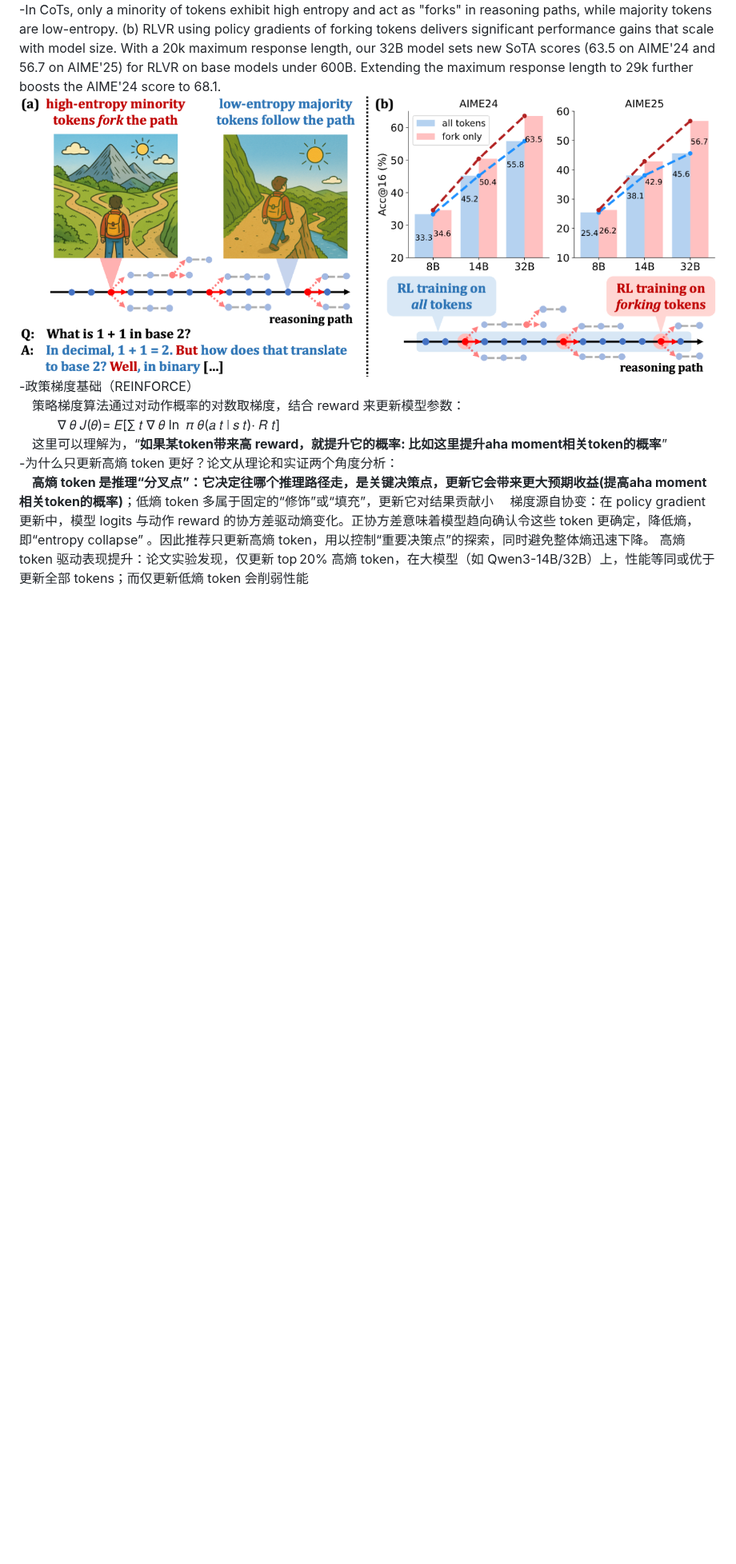
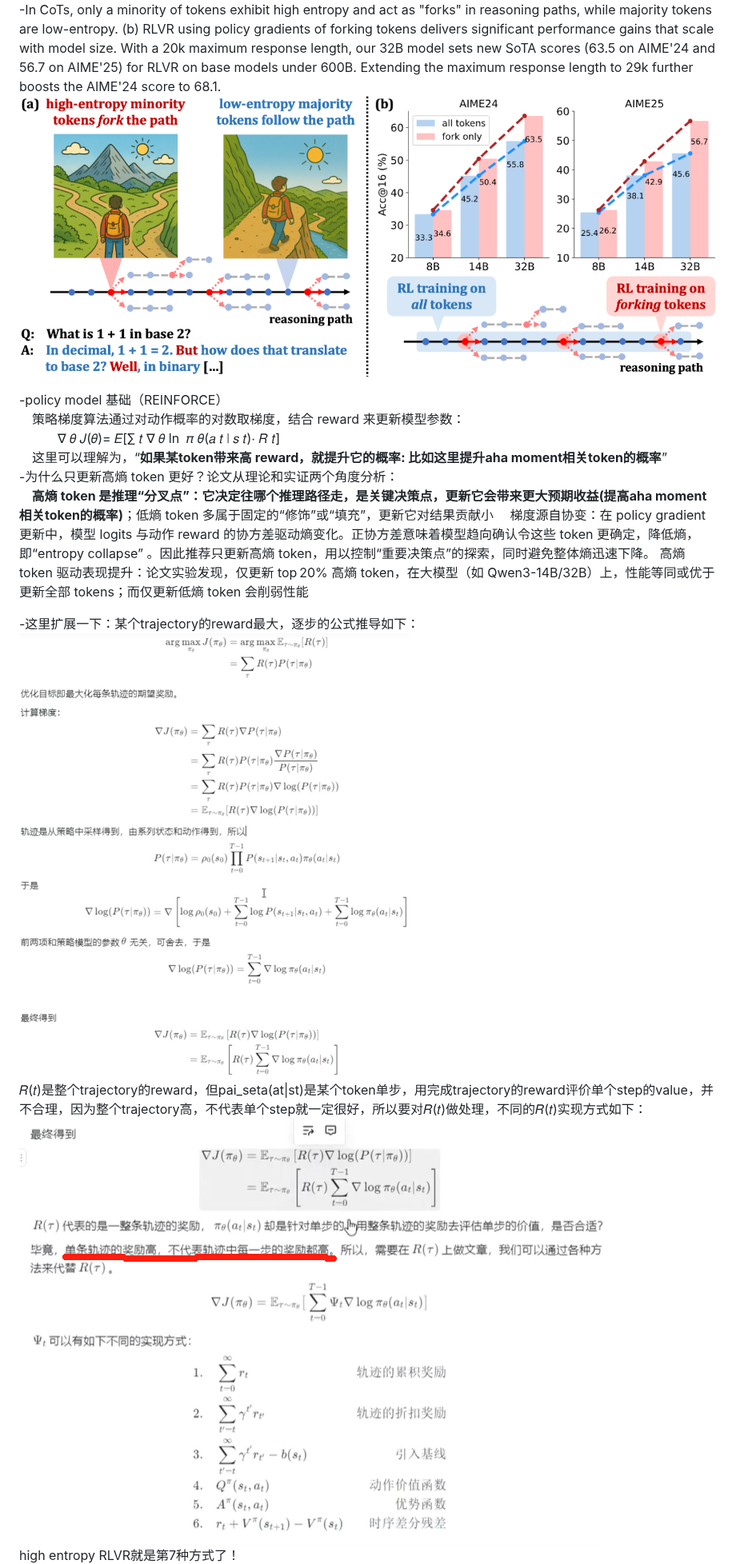
Before and after one commit to thesevenths/LLM, a Markdown page: high_entropy_RLVR/readme.md, the part around one of its changes. Shown at 80% size. GitHub-like rendering; pictures changed too: high_entropy_RLVR/R(tao).jpg (added), high_entropy_RLVR/trajectory.jpg (added); blank space fills up the shorter version.

```diff
--- a/high_entropy_RLVR/readme.md
+++ b/high_entropy_RLVR/readme.md
@@ -3,6 +3,7 @@
 -In CoTs, only a minority of tokens exhibit high entropy and act as "forks" in reasoning paths, while majority tokens are low-entropy. (b) RLVR using policy gradients of forking tokens delivers significant performance gains that scale with model size. With a 20k maximum response length, our 32B model sets new SoTA scores (63.5 on AIME'24 and 56.7 on AIME'25) for RLVR on base models under 600B. Extending the maximum response length to 29k further boosts the AIME'24 score to 68.1.
 ![img.png](img.png)
--政策梯度基础（REINFORCE）
+
+-policy model 基础（REINFORCE）
 &ensp;&ensp;策略梯度算法通过对动作概率的对数取梯度，结合 reward 来更新模型参数：
 &ensp;&ensp;&ensp;&ensp;&ensp;&ensp;∇ 𝜃 𝐽(𝜃)= 𝐸[∑ 𝑡 ∇ 𝜃 ln ⁡ 𝜋 𝜃(𝑎 𝑡 ∣ 𝑠 𝑡)⋅ 𝑅 𝑡]
 &ensp;&ensp;这里可以理解为，“**如果某token带来高 reward，就提升它的概率: 比如这里提升aha moment相关token的概率**”
@@ -12,5 +13,10 @@
 。因此推荐只更新高熵 token，用以控制“重要决策点”的探索，同时避免整体熵迅速下降。
 高熵 token 驱动表现提升：论文实验发现，仅更新 top 20% 高熵 token，在大模型（如 Qwen3-14B/32B）上，性能等同或优于更新全部 tokens；而仅更新低熵 token 会削弱性能
 
+-这里扩展一下：某个trajectory的reward最大，逐步的公式推导如下：
+![trajectory.jpg](trajectory.jpg)
+𝑅(𝑡)是整个trajectory的reward，但pai_seta(at|st)是某个token单步，用完成trajectory的reward评价单个step的value，并不合理，因为整个trajectory高，不代表单个step就一定很好，所以要对𝑅(𝑡)做处理，不同的𝑅(𝑡)实现方式如下：
+![R(tao).jpg](R%28tao%29.jpg)
+high entropy RLVR就是第7种方式了！
 -Qwen3的指令遵从能力还是很不错的：一次性就能让response按照我要求的format回答
 ![img_1.png](img_1.png)
```
Also changed, not shown: other parts of high_entropy_RLVR/readme.md (+1 -1 lines), 1 other file.
